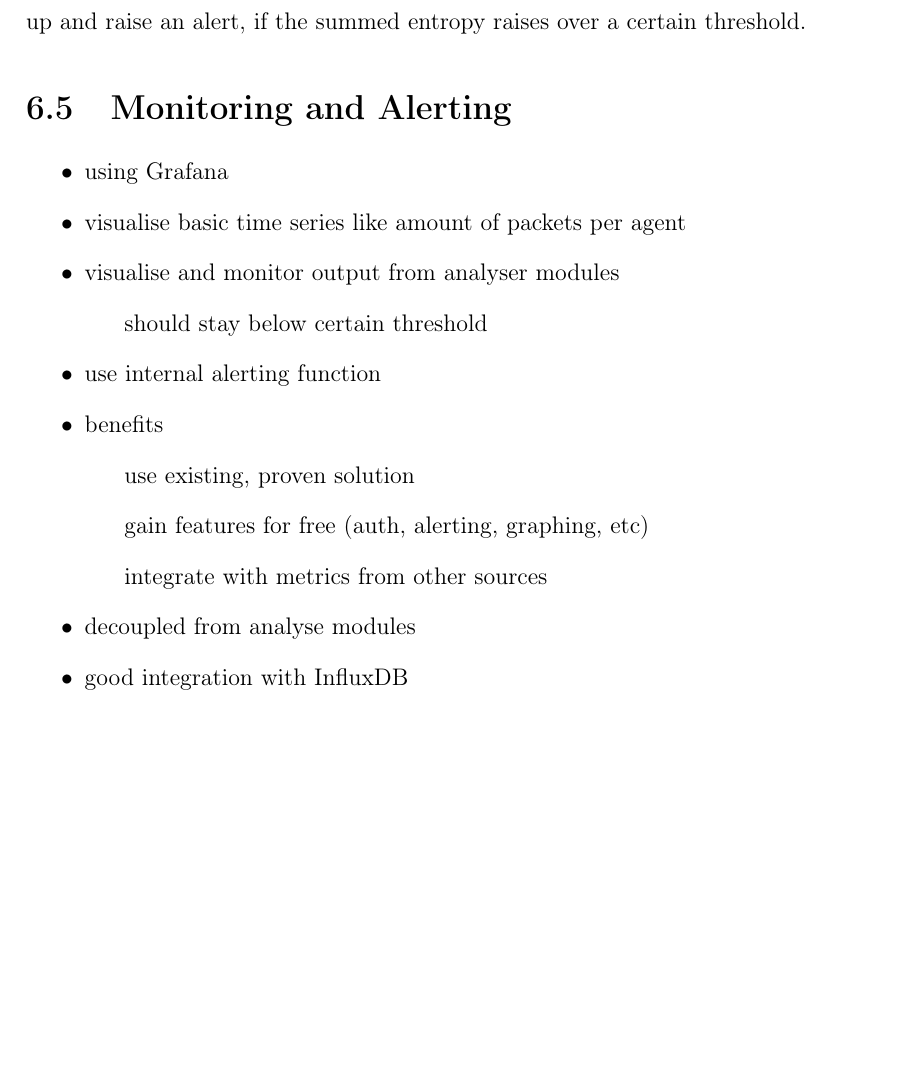
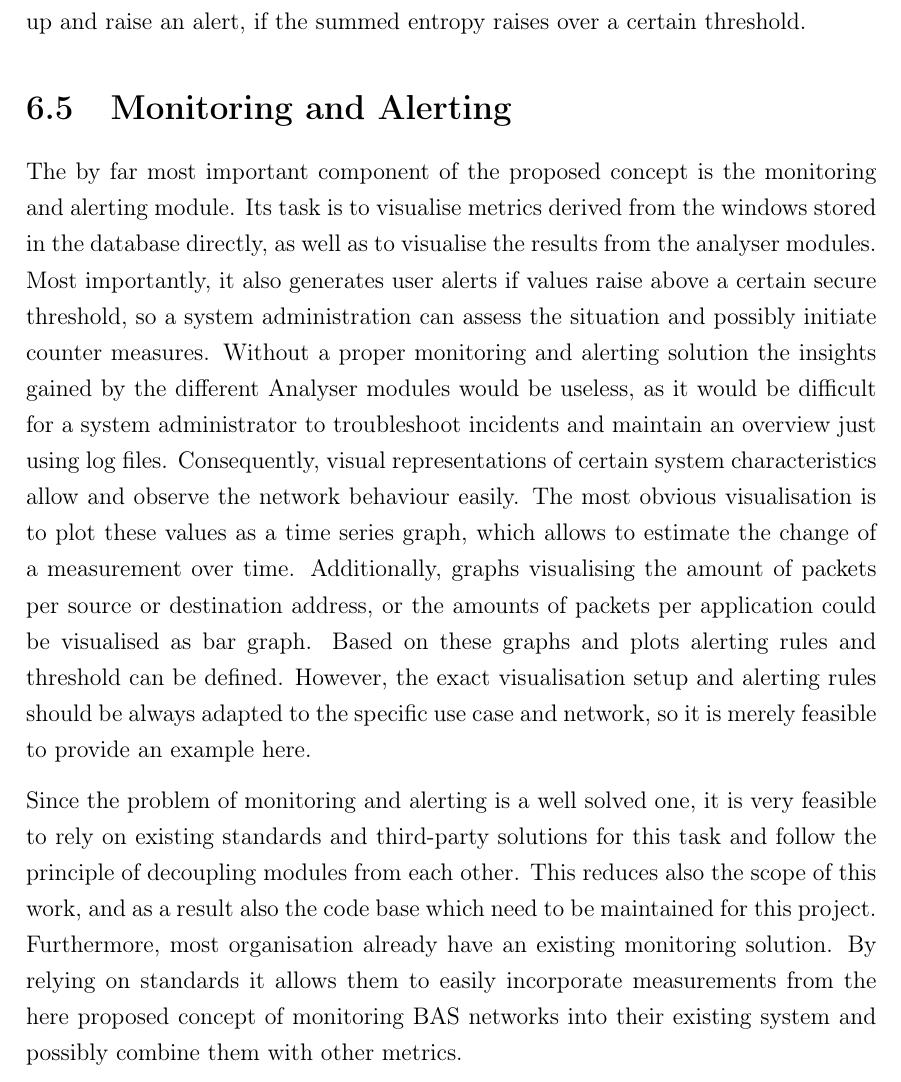
Before and after one commit to FreakyBytes/master-thesis, a LaTeX thesis (tex/master-thesis-peters.tex, which reads tex/chapter/500-concept.tex): part of page 48 of 66, cut so that both start at the same text, the shorter picture padded with empty space. Compiled offline with pdfLaTeX.

Commit message:
finished mon+alerting concept

```diff
--- a/tex/chapter/500-concept.tex
+++ b/tex/chapter/500-concept.tex
@@ -434,6 +434,7 @@ The resulting entropies are then stored into the database individually as well a
 \section{Monitoring and Alerting}
 \label{sec:concept:mon}
 
+\begin{comment}
 \begin{itemize}
 	\item using \gls{grafana}
 	\item visualise basic time series like amount of packets per agent
@@ -447,3 +448,18 @@ The resulting entropies are then stored into the database individually as well a
 	\item decoupled from analyse modules
 	\item good integration with \gls{influxdb}
 \end{itemize}
+\end{comment}
+
+The by far most important component of the proposed concept is the monitoring and alerting module.
+Its task is to visualise metrics derived from the windows stored in the database directly, as well as to visualise the results from the analyser modules.
+Most importantly, it also generates user alerts if values raise above a certain secure threshold, so a system administration can assess the situation and possibly initiate counter measures.
+Without a proper monitoring and alerting solution the insights gained by the different Analyser modules would be useless, as it would be difficult for a system administrator to troubleshoot incidents and maintain an overview just using log files.
+Consequently, visual representations of certain system characteristics allow and observe the network behaviour easily.
+The most obvious visualisation is to plot these values as a time series graph, which allows to estimate the change of a measurement over time.
+Additionally, graphs visualising the amount of packets per source or destination address, or the amounts of packets per application could be visualised as bar graph.
+Based on these graphs and plots alerting rules and threshold can be defined.
+However, the exact visualisation setup and alerting rules should be always adapted to the specific use case and network, so it is merely feasible to provide an example here.
+
+Since the problem of monitoring and alerting is a well solved one, it is very feasible to rely on existing standards and third-party solutions for this task and follow the principle of decoupling modules from each other.
+This reduces also the scope of this work, and as a result also the code base which need to be maintained for this project.
+Furthermore, most organisation already have an existing monitoring solution. By relying on standards it allows them to easily incorporate measurements from the here proposed concept of monitoring \gls{bas} networks into their existing system and possibly combine them with other metrics.
```
